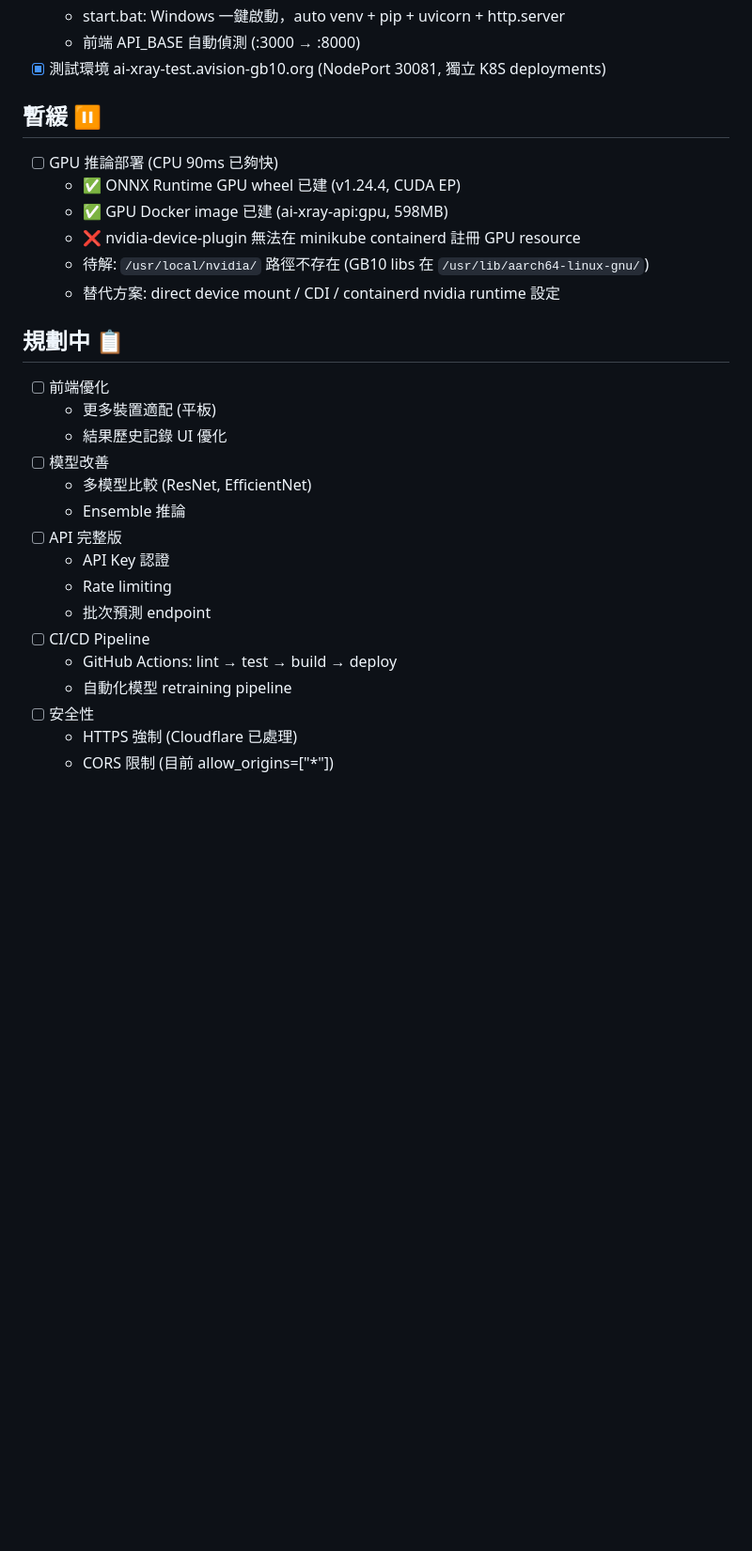
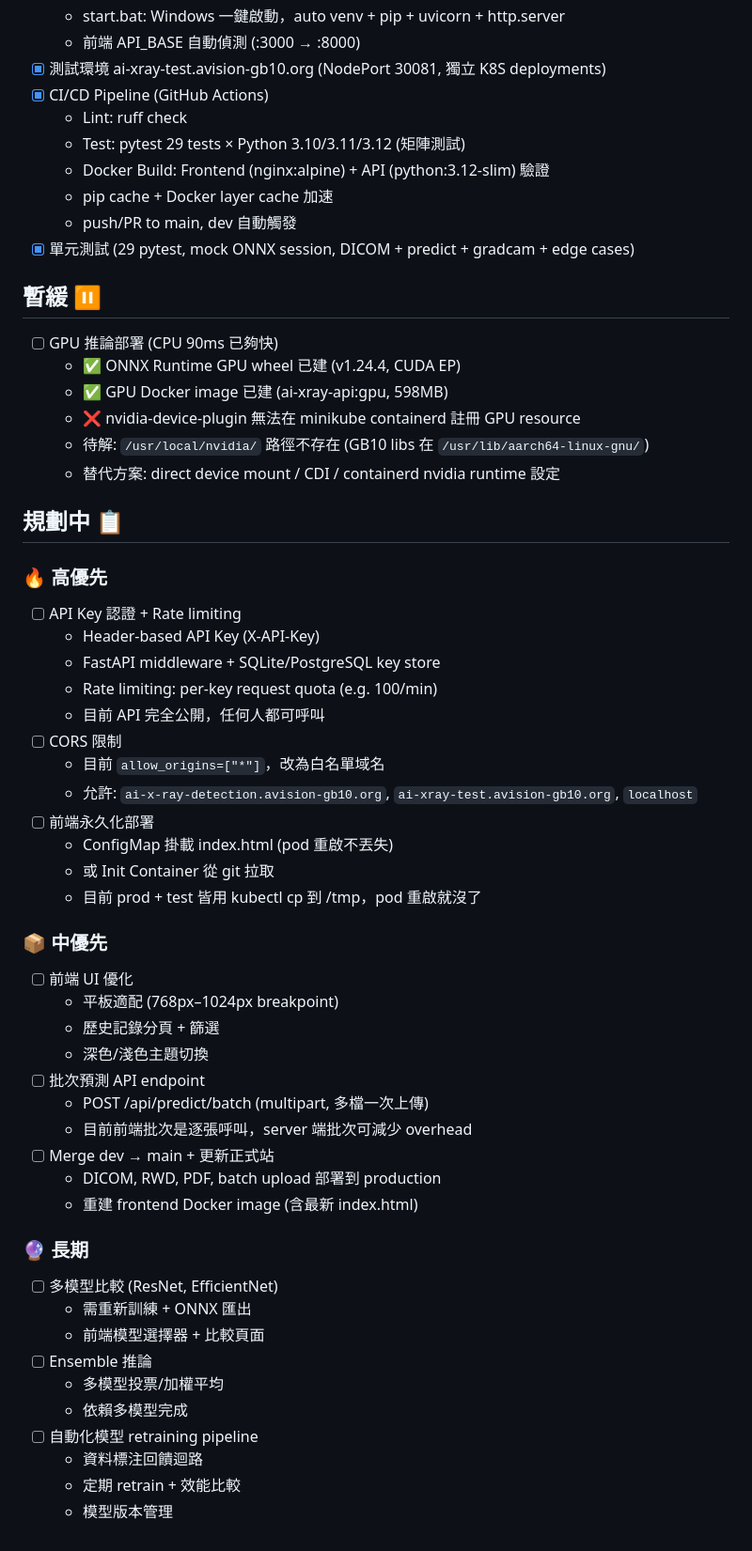
Before and after one commit to brianshih04/AI-X-ray-detection, a Markdown page: TODO.md, the part around the change. Shown at 94% size. Rendered like a GitHub page; blank space fills up the shorter version.

Commit message:
docs: update TODO with CI/CD completed + prioritized roadmap

```diff
--- a/TODO.md
+++ b/TODO.md
@@ -40,6 +40,13 @@
   - start.bat: Windows 一鍵啟動，auto venv + pip + uvicorn + http.server
   - 前端 API_BASE 自動偵測 (:3000 → :8000)
 - [x] 測試環境 ai-xray-test.avision-gb10.org (NodePort 30081, 獨立 K8S deployments)
+- [x] CI/CD Pipeline (GitHub Actions)
+  - Lint: ruff check
+  - Test: pytest 29 tests × Python 3.10/3.11/3.12 (矩陣測試)
+  - Docker Build: Frontend (nginx:alpine) + API (python:3.12-slim) 驗證
+  - pip cache + Docker layer cache 加速
+  - push/PR to main, dev 自動觸發
+- [x] 單元測試 (29 pytest, mock ONNX session, DICOM + predict + gradcam + edge cases)
 
 ## 暫緩 ⏸️
 
@@ -52,19 +59,43 @@
 
 ## 規劃中 📋
 
-- [ ] 前端優化
-  - 更多裝置適配 (平板)
-  - 結果歷史記錄 UI 優化
-- [ ] 模型改善
-  - 多模型比較 (ResNet, EfficientNet)
-  - Ensemble 推論
-- [ ] API 完整版
-  - API Key 認證
-  - Rate limiting
-  - 批次預測 endpoint
-- [ ] CI/CD Pipeline
-  - GitHub Actions: lint → test → build → deploy
-  - 自動化模型 retraining pipeline
-- [ ] 安全性
-  - HTTPS 強制 (Cloudflare 已處理)
-  - CORS 限制 (目前 allow_origins=["*"])
+### 🔥 高優先
+
+- [ ] API Key 認證 + Rate limiting
+  - Header-based API Key (X-API-Key)
+  - FastAPI middleware + SQLite/PostgreSQL key store
+  - Rate limiting: per-key request quota (e.g. 100/min)
+  - 目前 API 完全公開，任何人都可呼叫
+- [ ] CORS 限制
+  - 目前 `allow_origins=["*"]`，改為白名單域名
+  - 允許: `ai-x-ray-detection.avision-gb10.org`, `ai-xray-test.avision-gb10.org`, `localhost`
+- [ ] 前端永久化部署
+  - ConfigMap 掛載 index.html (pod 重啟不丟失)
+  - 或 Init Container 從 git 拉取
+  - 目前 prod + test 皆用 kubectl cp 到 /tmp，pod 重啟就沒了
+
+### 📦 中優先
+
+- [ ] 前端 UI 優化
+  - 平板適配 (768px–1024px breakpoint)
+  - 歷史記錄分頁 + 篩選
+  - 深色/淺色主題切換
+- [ ] 批次預測 API endpoint
+  - POST /api/predict/batch (multipart, 多檔一次上傳)
+  - 目前前端批次是逐張呼叫，server 端批次可減少 overhead
+- [ ] Merge dev → main + 更新正式站
+  - DICOM, RWD, PDF, batch upload 部署到 production
+  - 重建 frontend Docker image (含最新 index.html)
+
+### 🔮 長期
+
+- [ ] 多模型比較 (ResNet, EfficientNet)
+  - 需重新訓練 + ONNX 匯出
+  - 前端模型選擇器 + 比較頁面
+- [ ] Ensemble 推論
+  - 多模型投票/加權平均
+  - 依賴多模型完成
+- [ ] 自動化模型 retraining pipeline
+  - 資料標注回饋迴路
+  - 定期 retrain + 效能比較
+  - 模型版本管理
```
